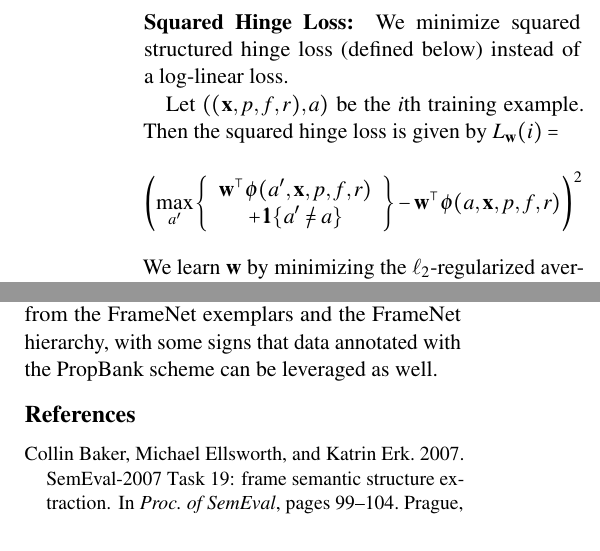
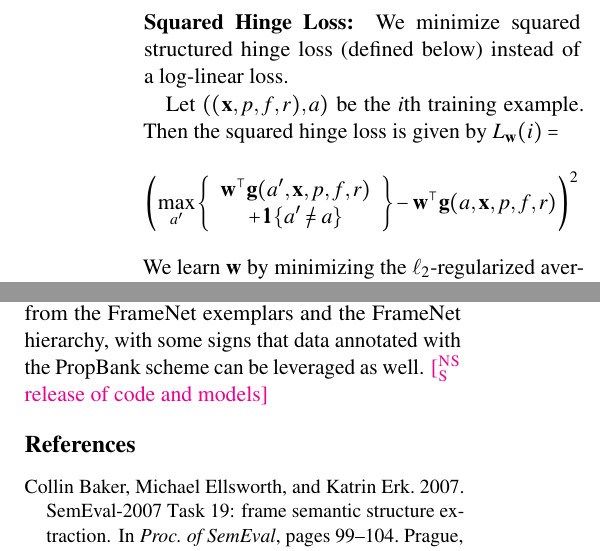
Before and after one commit to meghana-kshirsagar/acl2015, a LaTeX paper (argid_short.tex): two parts of the columns of pages 4 and 5 of 6, joined at a grey line, cut so that both start at the same text. Compiled offline with pdfLaTeX.

Commit message:
notation, release

```diff
--- a/argid_short.tex
+++ b/argid_short.tex
@@ -1037,9 +1037,9 @@ be the $i$th training example.
 Then the squared hinge loss is given by $L_{\mathbf{w}}(i) =$
 \begin{align*}
 %\lefteqn{\textit{SqHinge}_\mathbf{w}(i) =} \\
-\left(\max_{a^\prime} \left\{ \begin{array}{c} \mathbf{w}^\top \mathbf{\phi}(a^\prime, \mathbf{x}, p, f,
+\left(\max_{a^\prime} \left\{ \begin{array}{c} \mathbf{w}^\top \mathbf{g}(a^\prime, \mathbf{x}, p, f,
 r) \\ + \boldsymbol{1}\{a^\prime \not = a\} \end{array}\right \} -
-  \mathbf{w}^\top \mathbf{\phi}(a, \mathbf{x}, p, f, r)\right)^2
+  \mathbf{w}^\top \mathbf{g}(a, \mathbf{x}, p, f, r)\right)^2
 \end{align*}
 % and squared hinge loss is:
 % \begin{equation}
@@ -1276,6 +1276,7 @@ We have empirically shown that auxiliary semantic resources
 can benefit the challenging task of frame-semantic role labeling.
 The significant gains come from the FrameNet exemplars and the FrameNet hierarchy, with
 some signs that data annotated with the PropBank scheme can be leveraged as well.
+\nss{release of code and models}
 
 %\mk{For short version: the rest of the conclusion is already present in the Results section}
 %Complementary gains on the standard full-text evaluation are achieved
```
